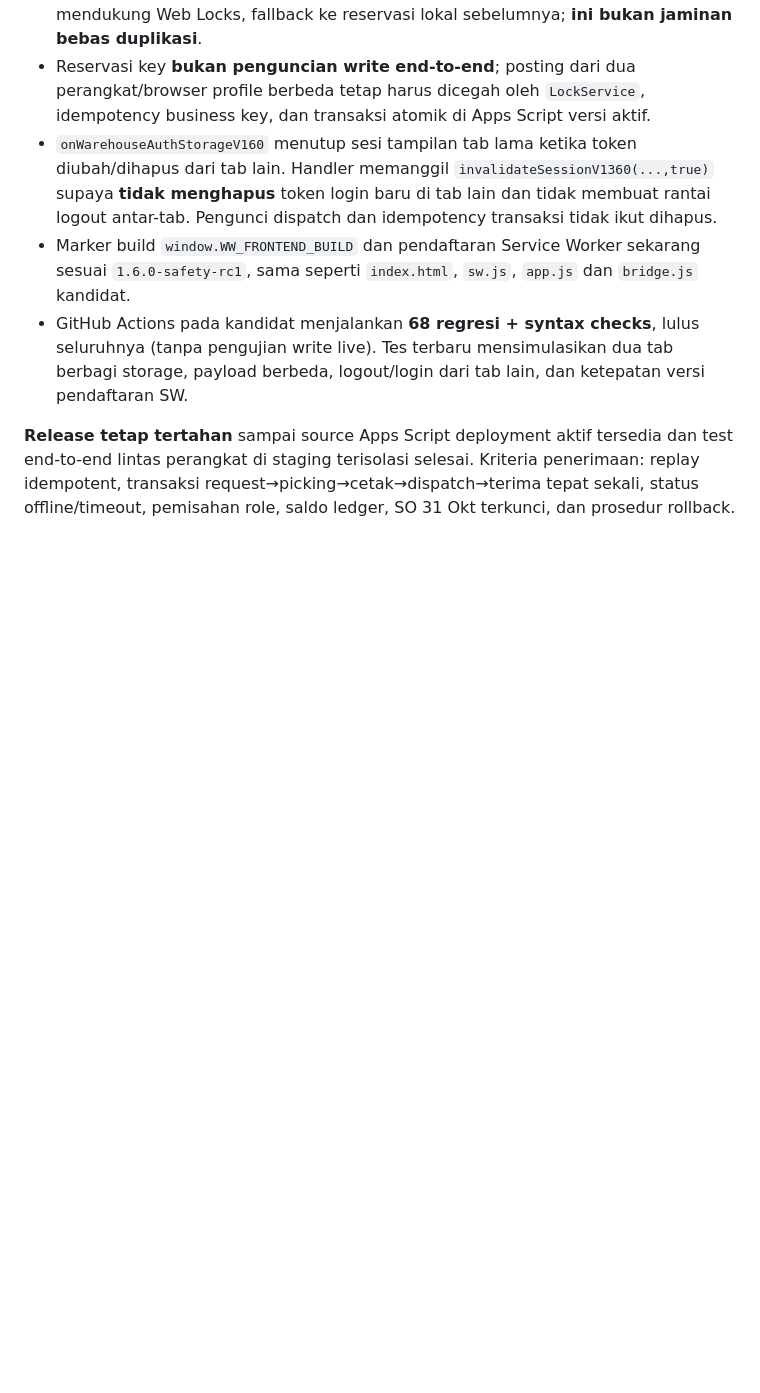
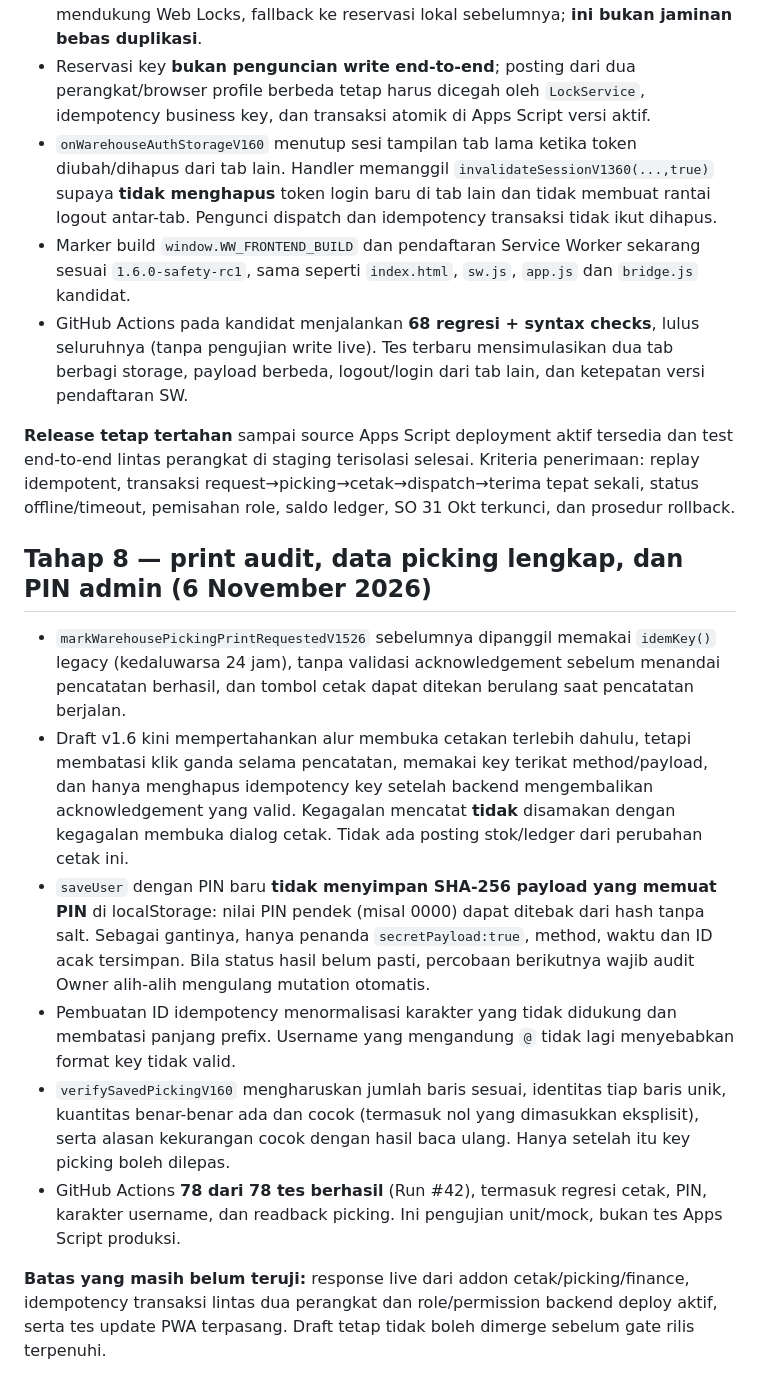
Before and after one commit to willscoffee95-collab/wills-warehouse, a Markdown page: docs/WAREHOUSE-V16-STABILIZATION.md, the part around the change. Drawn GitHub-style; blank space fills up the shorter version.

Commit message:
docs(warehouse): record print audit, PIN privacy, picking verification and 78 regression checks

```diff
--- a/docs/WAREHOUSE-V16-STABILIZATION.md
+++ b/docs/WAREHOUSE-V16-STABILIZATION.md
@@ -133,3 +133,13 @@ Perampingan dinyatakan selesai hanya jika fungsi operasional asli tetap berjalan
 - GitHub Actions pada kandidat menjalankan **68 regresi + syntax checks**, lulus seluruhnya (tanpa pengujian write live). Tes terbaru mensimulasikan dua tab berbagi storage, payload berbeda, logout/login dari tab lain, dan ketepatan versi pendaftaran SW.
 
 **Release tetap tertahan** sampai source Apps Script deployment aktif tersedia dan test end-to-end lintas perangkat di staging terisolasi selesai. Kriteria penerimaan: replay idempotent, transaksi request→picking→cetak→dispatch→terima tepat sekali, status offline/timeout, pemisahan role, saldo ledger, SO 31 Okt terkunci, dan prosedur rollback.
+
+## Tahap 8 — print audit, data picking lengkap, dan PIN admin (6 November 2026)
+- `markWarehousePickingPrintRequestedV1526` sebelumnya dipanggil memakai `idemKey()` legacy (kedaluwarsa 24 jam), tanpa validasi acknowledgement sebelum menandai pencatatan berhasil, dan tombol cetak dapat ditekan berulang saat pencatatan berjalan.
+- Draft v1.6 kini mempertahankan alur membuka cetakan terlebih dahulu, tetapi membatasi klik ganda selama pencatatan, memakai key terikat method/payload, dan hanya menghapus idempotency key setelah backend mengembalikan acknowledgement yang valid. Kegagalan mencatat **tidak** disamakan dengan kegagalan membuka dialog cetak. Tidak ada posting stok/ledger dari perubahan cetak ini.
+- `saveUser` dengan PIN baru **tidak menyimpan SHA-256 payload yang memuat PIN** di localStorage: nilai PIN pendek (misal 0000) dapat ditebak dari hash tanpa salt. Sebagai gantinya, hanya penanda `secretPayload:true`, method, waktu dan ID acak tersimpan. Bila status hasil belum pasti, percobaan berikutnya wajib audit Owner alih-alih mengulang mutation otomatis.
+- Pembuatan ID idempotency menormalisasi karakter yang tidak didukung dan membatasi panjang prefix. Username yang mengandung `@` tidak lagi menyebabkan format key tidak valid.
+- `verifySavedPickingV160` mengharuskan jumlah baris sesuai, identitas tiap baris unik, kuantitas benar-benar ada dan cocok (termasuk nol yang dimasukkan eksplisit), serta alasan kekurangan cocok dengan hasil baca ulang. Hanya setelah itu key picking boleh dilepas.
+- GitHub Actions **78 dari 78 tes berhasil** (Run #42), termasuk regresi cetak, PIN, karakter username, dan readback picking. Ini pengujian unit/mock, bukan tes Apps Script produksi.
+
+**Batas yang masih belum teruji:** response live dari addon cetak/picking/finance, idempotency transaksi lintas dua perangkat dan role/permission backend deploy aktif, serta tes update PWA terpasang. Draft tetap tidak boleh dimerge sebelum gate rilis terpenuhi.
```
